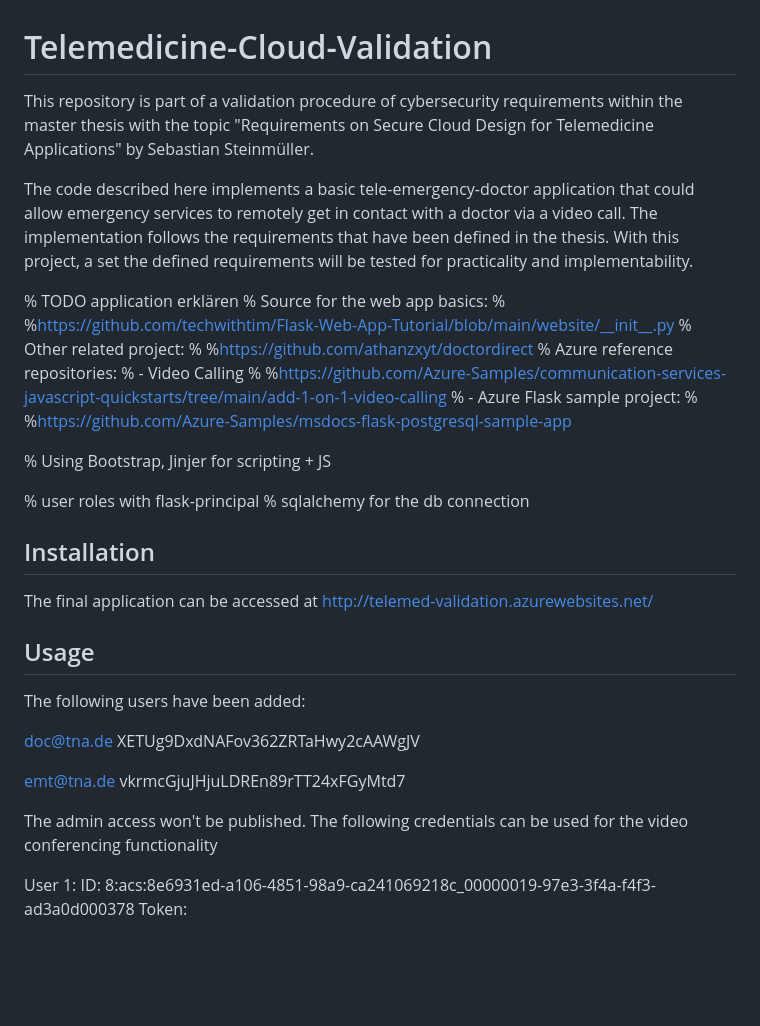
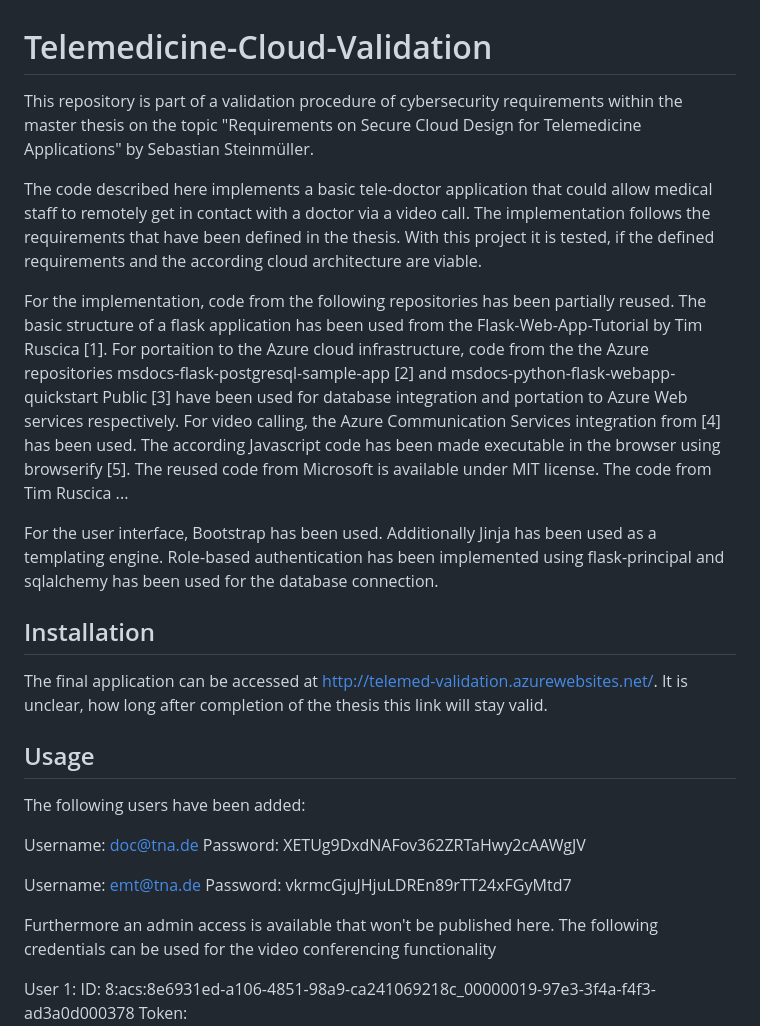
Before and after one commit to steinmueller/telemed-security-validator, a Markdown page: README.md, the part around one of its changes. Drawn GitHub-style; blank space fills up the shorter version.

Commit message:
Update used repos

```diff
--- a/README.md
+++ b/README.md
@@ -1,48 +1,50 @@
 # Telemedicine-Cloud-Validation
 This repository is part of a validation procedure of cybersecurity requirements
-within the master thesis with the topic "Requirements on Secure Cloud Design
+within the master thesis on the topic "Requirements on Secure Cloud Design
 for Telemedicine Applications" by Sebastian Steinmüller.
 
-The code described here implements a basic tele-emergency-doctor
-application that could allow emergency services to remotely get in
+The code described here implements a basic tele-doctor
+application that could allow medical staff to remotely get in
 contact with a doctor via a video call.
 The implementation follows the requirements that have been defined in
-the thesis. With this project, a set the defined requirements will be
-tested for practicality and implementability.
+the thesis. With this project it is tested, if the defined requirements
+and the according cloud architecture are viable.
 
+For the implementation, code from the following repositories has been
+partially reused.
+The basic structure of a flask application has been used from the
+Flask-Web-App-Tutorial by Tim Ruscica [1].
+For portaition to the Azure cloud infrastructure, code from the the Azure repositories
+msdocs-flask-postgresql-sample-app [2] and  msdocs-python-flask-webapp-quickstart
+Public [3] have been used for database integration and portation to
+Azure Web services respectively. For video calling, the Azure
+Communication Services integration from [4] has been used. The according
+Javascript code has been made executable in the browser using browserify
+[5].
+The reused code from Microsoft is available under MIT license. The code
+from Tim Ruscica ...
 
-% TODO application erklären
-% Source for the web app basics:
-% %https://github.com/techwithtim/Flask-Web-App-Tutorial/blob/main/website/__init__.py
-% Other related project:
-% %https://github.com/athanzxyt/doctordirect
-% Azure reference repositories:
-% - Video Calling
-% %https://github.com/Azure-Samples/communication-services-javascript-quickstarts/tree/main/add-1-on-1-video-calling
-% - Azure Flask sample project:
-% %https://github.com/Azure-Samples/msdocs-flask-postgresql-sample-app
-
-% Using Bootstrap, Jinjer for scripting + JS
-
-% user roles with flask-principal
-% sqlalchemy for the db connection
-
-
-
+For the user interface, Bootstrap has been used. Additionally Jinja has
+been used as a templating engine.
+Role-based authentication has been implemented using flask-principal and
+sqlalchemy has been used for the database connection.
 
 ## Installation
-The final application can be accessed at http://telemed-validation.azurewebsites.net/
+The final application can be accessed at
+http://telemed-validation.azurewebsites.net/.
+It is unclear, how long after completion of the thesis this link will
+stay valid.
 
 ## Usage
 The following users have been added:
 
-doc@tna.de
-XETUg9DxdNAFov362ZRTaHwy2cAAWgJV
+Username: doc@tna.de
+Password: XETUg9DxdNAFov362ZRTaHwy2cAAWgJV
 
-emt@tna.de
-vkrmcGjuJHjuLDREn89rTT24xFGyMtd7
+Username: emt@tna.de
+Password: vkrmcGjuJHjuLDREn89rTT24xFGyMtd7
 
-The admin access won't be published.
+Furthermore an admin access is available that won't be published here.
 The following credentials can be used for the video conferencing functionality
 
 User 1:
```
Also changed, not shown: other parts of README.md (+12 -2 lines).
